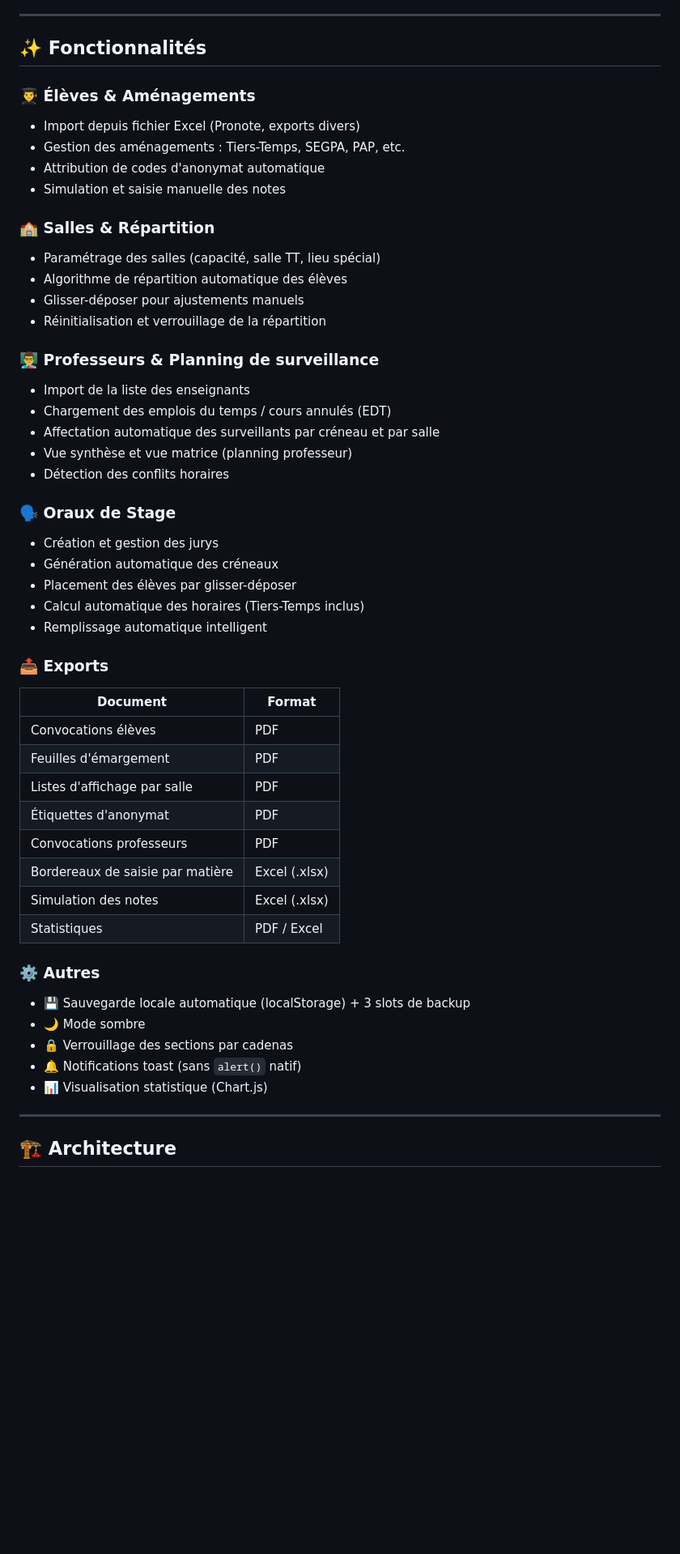
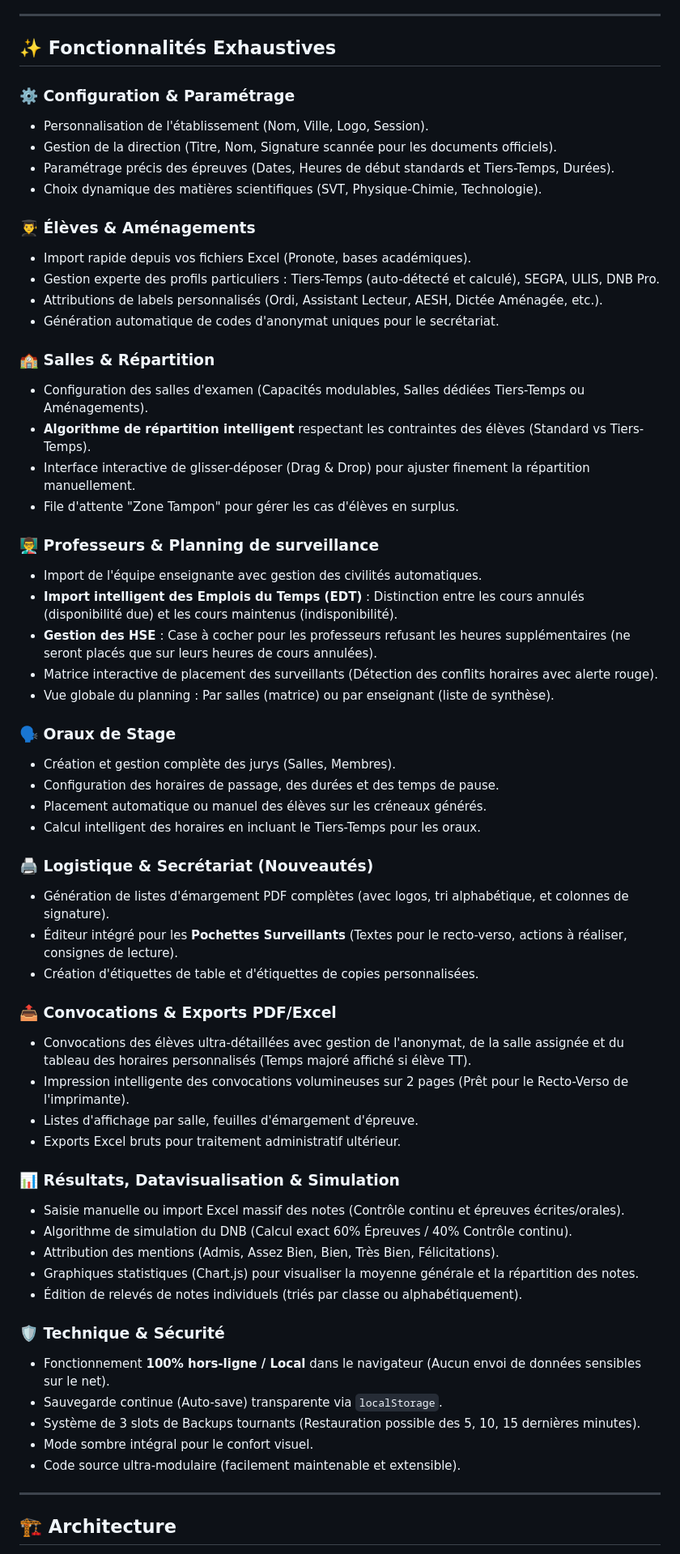
Before and after one commit to julientexier86/orga-dnb-gencay, a Markdown page: README.md, the part around the change. Shown at 81% size. Drawn GitHub-style; blank space fills up the shorter version.

Commit message:
Sauvegarde automatique le 23/05/2026 à 10:22:12

```diff
--- a/README.md
+++ b/README.md
@@ -10,52 +10,63 @@
 
 ---
 
-## ✨ Fonctionnalités
+## ✨ Fonctionnalités Exhaustives
+
+### ⚙️ Configuration & Paramétrage
+- Personnalisation de l'établissement (Nom, Ville, Logo, Session).
+- Gestion de la direction (Titre, Nom, Signature scannée pour les documents officiels).
+- Paramétrage précis des épreuves (Dates, Heures de début standards et Tiers-Temps, Durées).
+- Choix dynamique des matières scientifiques (SVT, Physique-Chimie, Technologie).
 
 ### 👨‍🎓 Élèves & Aménagements
-- Import depuis fichier Excel (Pronote, exports divers)
-- Gestion des aménagements : Tiers-Temps, SEGPA, PAP, etc.
-- Attribution de codes d'anonymat automatique
-- Simulation et saisie manuelle des notes
+- Import rapide depuis vos fichiers Excel (Pronote, bases académiques).
+- Gestion experte des profils particuliers : Tiers-Temps (auto-détecté et calculé), SEGPA, ULIS, DNB Pro.
+- Attributions de labels personnalisés (Ordi, Assistant Lecteur, AESH, Dictée Aménagée, etc.).
+- Génération automatique de codes d'anonymat uniques pour le secrétariat.
 
 ### 🏫 Salles & Répartition
-- Paramétrage des salles (capacité, salle TT, lieu spécial)
-- Algorithme de répartition automatique des élèves
-- Glisser-déposer pour ajustements manuels
-- Réinitialisation et verrouillage de la répartition
+- Configuration des salles d'examen (Capacités modulables, Salles dédiées Tiers-Temps ou Aménagements).
+- **Algorithme de répartition intelligent** respectant les contraintes des élèves (Standard vs Tiers-Temps).
+- Interface interactive de glisser-déposer (Drag & Drop) pour ajuster finement la répartition manuellement.
+- File d'attente "Zone Tampon" pour gérer les cas d'élèves en surplus.
 
 ### 👨‍🏫 Professeurs & Planning de surveillance
-- Import de la liste des enseignants
-- Chargement des emplois du temps / cours annulés (EDT)
-- Affectation automatique des surveillants par créneau et par salle
-- Vue synthèse et vue matrice (planning professeur)
-- Détection des conflits horaires
+- Import de l'équipe enseignante avec gestion des civilités automatiques.
+- **Import intelligent des Emplois du Temps (EDT)** : Distinction entre les cours annulés (disponibilité due) et les cours maintenus (indisponibilité).
+- **Gestion des HSE** : Case à cocher pour les professeurs refusant les heures supplémentaires (ne seront placés que sur leurs heures de cours annulées).
+- Matrice interactive de placement des surveillants (Détection des conflits horaires avec alerte rouge).
+- Vue globale du planning : Par salles (matrice) ou par enseignant (liste de synthèse).
 
 ### 🗣️ Oraux de Stage
-- Création et gestion des jurys
-- Génération automatique des créneaux
-- Placement des élèves par glisser-déposer
-- Calcul automatique des horaires (Tiers-Temps inclus)
-- Remplissage automatique intelligent
+- Création et gestion complète des jurys (Salles, Membres).
+- Configuration des horaires de passage, des durées et des temps de pause.
+- Placement automatique ou manuel des élèves sur les créneaux générés.
+- Calcul intelligent des horaires en incluant le Tiers-Temps pour les oraux.
 
-### 📤 Exports
-| Document | Format |
-|----------|--------|
-| Convocations élèves | PDF |
-| Feuilles d'émargement | PDF |
-| Listes d'affichage par salle | PDF |
-| Étiquettes d'anonymat | PDF |
-| Convocations professeurs | PDF |
-| Bordereaux de saisie par matière | Excel (.xlsx) |
-| Simulation des notes | Excel (.xlsx) |
-| Statistiques | PDF / Excel |
+### 🖨️ Logistique & Secrétariat (Nouveautés)
+- Génération de listes d'émargement PDF complètes (avec logos, tri alphabétique, et colonnes de signature).
+- Éditeur intégré pour les **Pochettes Surveillants** (Textes pour le recto-verso, actions à réaliser, consignes de lecture).
+- Création d'étiquettes de table et d'étiquettes de copies personnalisées.
 
-### ⚙️ Autres
-- 💾 Sauvegarde locale automatique (localStorage) + 3 slots de backup
-- 🌙 Mode sombre
-- 🔒 Verrouillage des sections par cadenas
-- 🔔 Notifications toast (sans `alert()` natif)
-- 📊 Visualisation statistique (Chart.js)
+### 📤 Convocations & Exports PDF/Excel
+- Convocations des élèves ultra-détaillées avec gestion de l'anonymat, de la salle assignée et du tableau des horaires personnalisés (Temps majoré affiché si élève TT).
+- Impression intelligente des convocations volumineuses sur 2 pages (Prêt pour le Recto-Verso de l'imprimante).
+- Listes d'affichage par salle, feuilles d'émargement d'épreuve.
+- Exports Excel bruts pour traitement administratif ultérieur.
+
+### 📊 Résultats, Datavisualisation & Simulation
+- Saisie manuelle ou import Excel massif des notes (Contrôle continu et épreuves écrites/orales).
+- Algorithme de simulation du DNB (Calcul exact 60% Épreuves / 40% Contrôle continu).
+- Attribution des mentions (Admis, Assez Bien, Bien, Très Bien, Félicitations).
+- Graphiques statistiques (Chart.js) pour visualiser la moyenne générale et la répartition des notes.
+- Édition de relevés de notes individuels (triés par classe ou alphabétiquement).
+
+### 🛡️ Technique & Sécurité
+- Fonctionnement **100% hors-ligne / Local** dans le navigateur (Aucun envoi de données sensibles sur le net).
+- Sauvegarde continue (Auto-save) transparente via `localStorage`.
+- Système de 3 slots de Backups tournants (Restauration possible des 5, 10, 15 dernières minutes).
+- Mode sombre intégral pour le confort visuel.
+- Code source ultra-modulaire (facilement maintenable et extensible).
 
 ---
 
```
